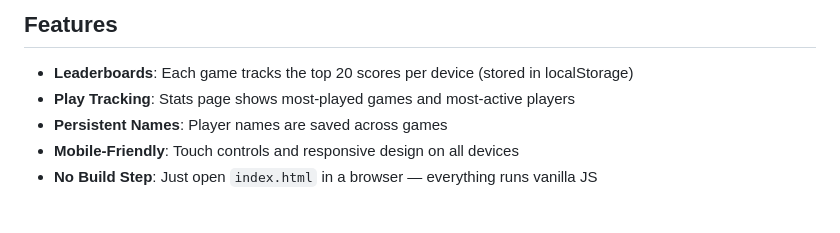
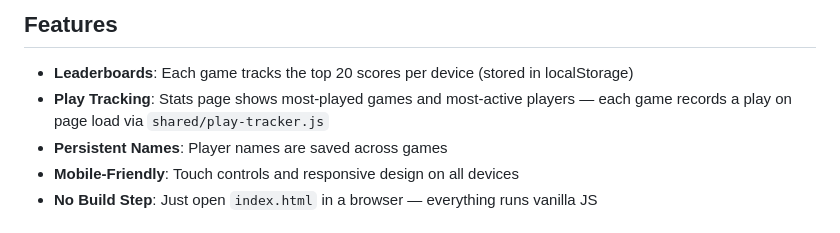
Before and after one commit to carrotsketches/car-racing-game, a Markdown page: README.md, the part around the change. Drawn GitHub-style.

```diff
--- a/README.md
+++ b/README.md
@@ -82,7 +82,7 @@ A small collection of browser-based mini-games built with vanilla HTML5 Canvas a
 ## Features
 
 - **Leaderboards**: Each game tracks the top 20 scores per device (stored in localStorage)
-- **Play Tracking**: Stats page shows most-played games and most-active players
+- **Play Tracking**: Stats page shows most-played games and most-active players — each game records a play on page load via `shared/play-tracker.js`
 - **Persistent Names**: Player names are saved across games
 - **Mobile-Friendly**: Touch controls and responsive design on all devices
 - **No Build Step**: Just open `index.html` in a browser — everything runs vanilla JS
```
Also changed, not shown: CLAUDE.md (+4 -0 lines).
